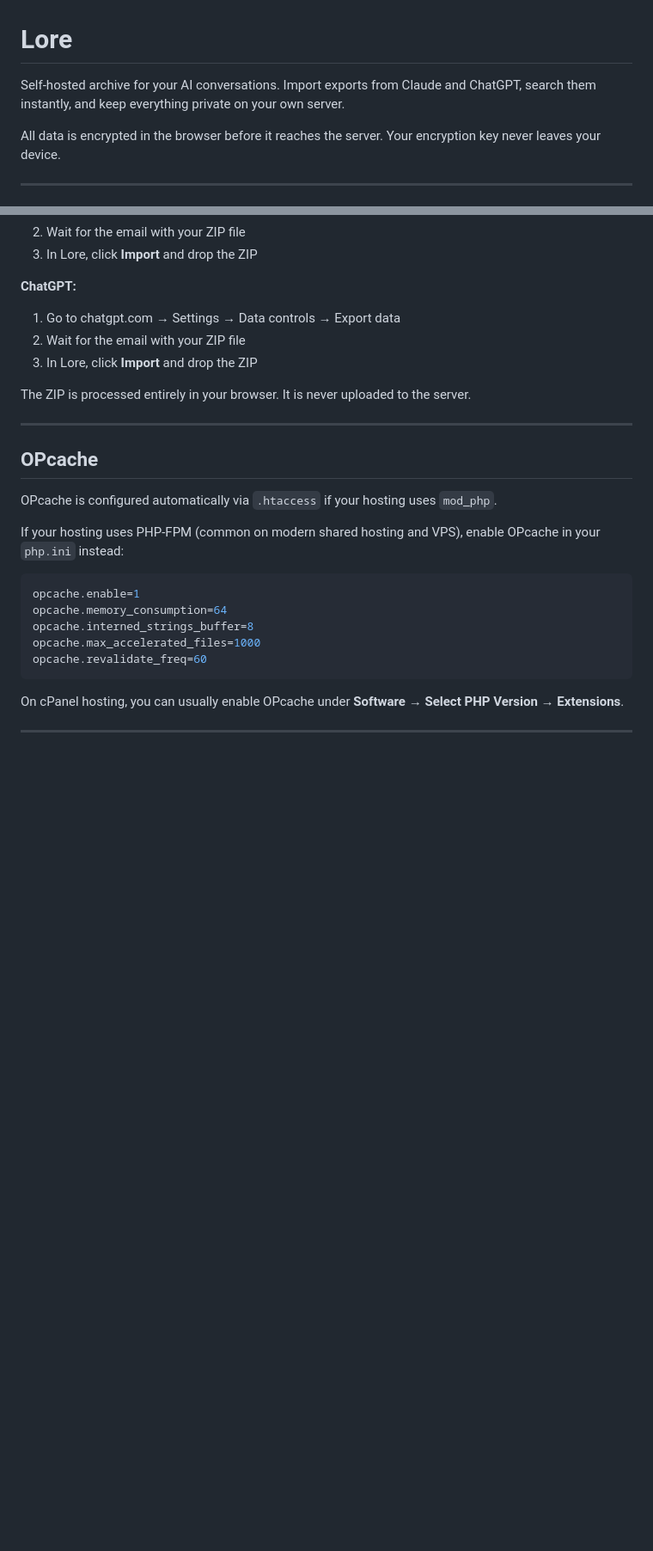
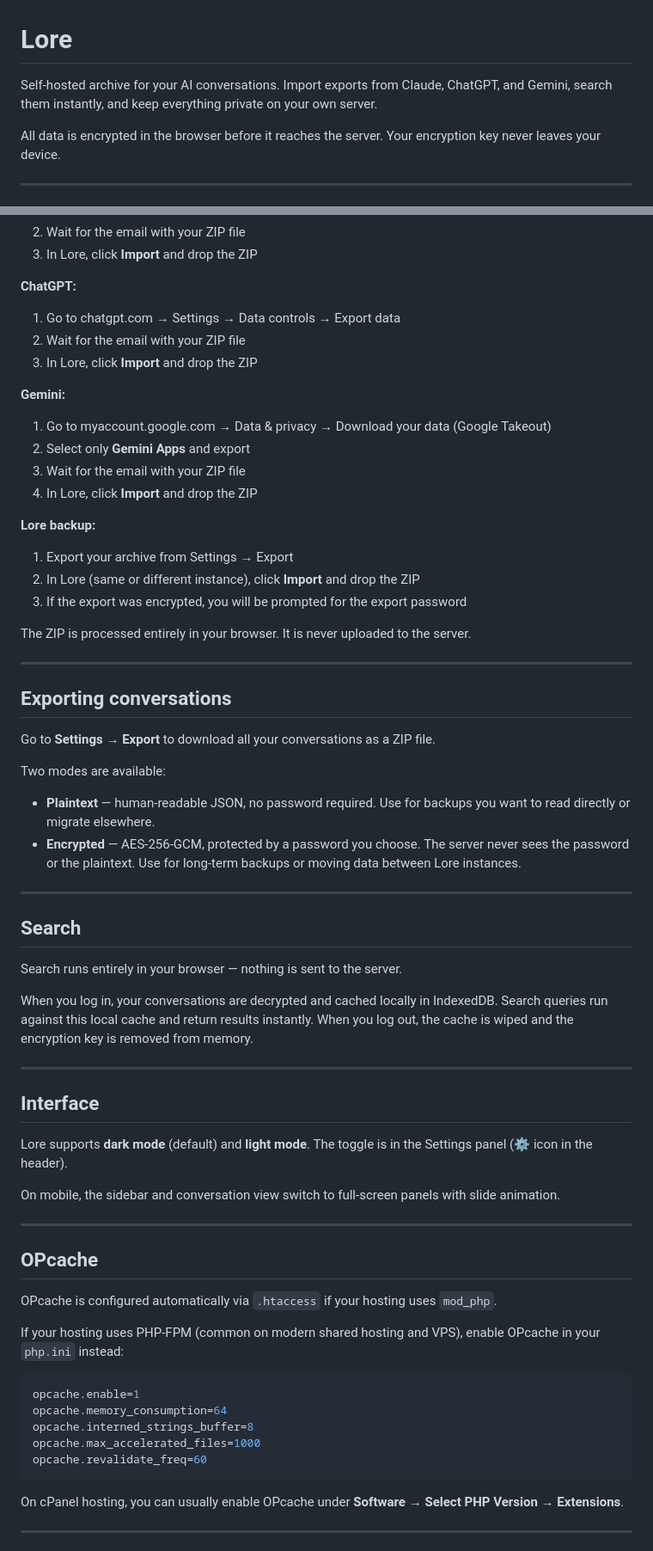
Before and after one commit to Imonda/lore, a Markdown page: README.md, 2 parts joined by grey strips. Shown at 86% size. GitHub-like rendering; blank space fills up the shorter version.

```diff
--- a/README.md
+++ b/README.md
@@ -1,6 +1,6 @@
 # Lore
 
-Self-hosted archive for your AI conversations. Import exports from Claude and ChatGPT, search them instantly, and keep everything private on your own server.
+Self-hosted archive for your AI conversations. Import exports from Claude, ChatGPT, and Gemini, search them instantly, and keep everything private on your own server.
 
 All data is encrypted in the browser before it reaches the server. Your encryption key never leaves your device.
 
@@ -83,7 +86,45 @@ Generated at registration. Contains a recovery phrase that can decrypt your mast
 2. Wait for the email with your ZIP file
 3. In Lore, click **Import** and drop the ZIP
 
+**Gemini:**
+1. Go to myaccount.google.com → Data & privacy → Download your data (Google Takeout)
+2. Select only **Gemini Apps** and export
+3. Wait for the email with your ZIP file
+4. In Lore, click **Import** and drop the ZIP
+
+**Lore backup:**
+1. Export your archive from Settings → Export
+2. In Lore (same or different instance), click **Import** and drop the ZIP
+3. If the export was encrypted, you will be prompted for the export password
+
 The ZIP is processed entirely in your browser. It is never uploaded to the server.
+
+---
+
+## Exporting conversations
+
+Go to **Settings → Export** to download all your conversations as a ZIP file.
+
+Two modes are available:
+
+- **Plaintext** — human-readable JSON, no password required. Use for backups you want to read directly or migrate elsewhere.
+- **Encrypted** — AES-256-GCM, protected by a password you choose. The server never sees the password or the plaintext. Use for long-term backups or moving data between Lore instances.
+
+---
+
+## Search
+
+Search runs entirely in your browser — nothing is sent to the server.
+
+When you log in, your conversations are decrypted and cached locally in IndexedDB. Search queries run against this local cache and return results instantly. When you log out, the cache is wiped and the encryption key is removed from memory.
+
+---
+
+## Interface
+
+Lore supports **dark mode** (default) and **light mode**. The toggle is in the Settings panel (⚙ icon in the header).
+
+On mobile, the sidebar and conversation view switch to full-screen panels with slide animation.
 
 ---
 
```
Also changed, not shown: other parts of README.md (+4 -1 lines).
